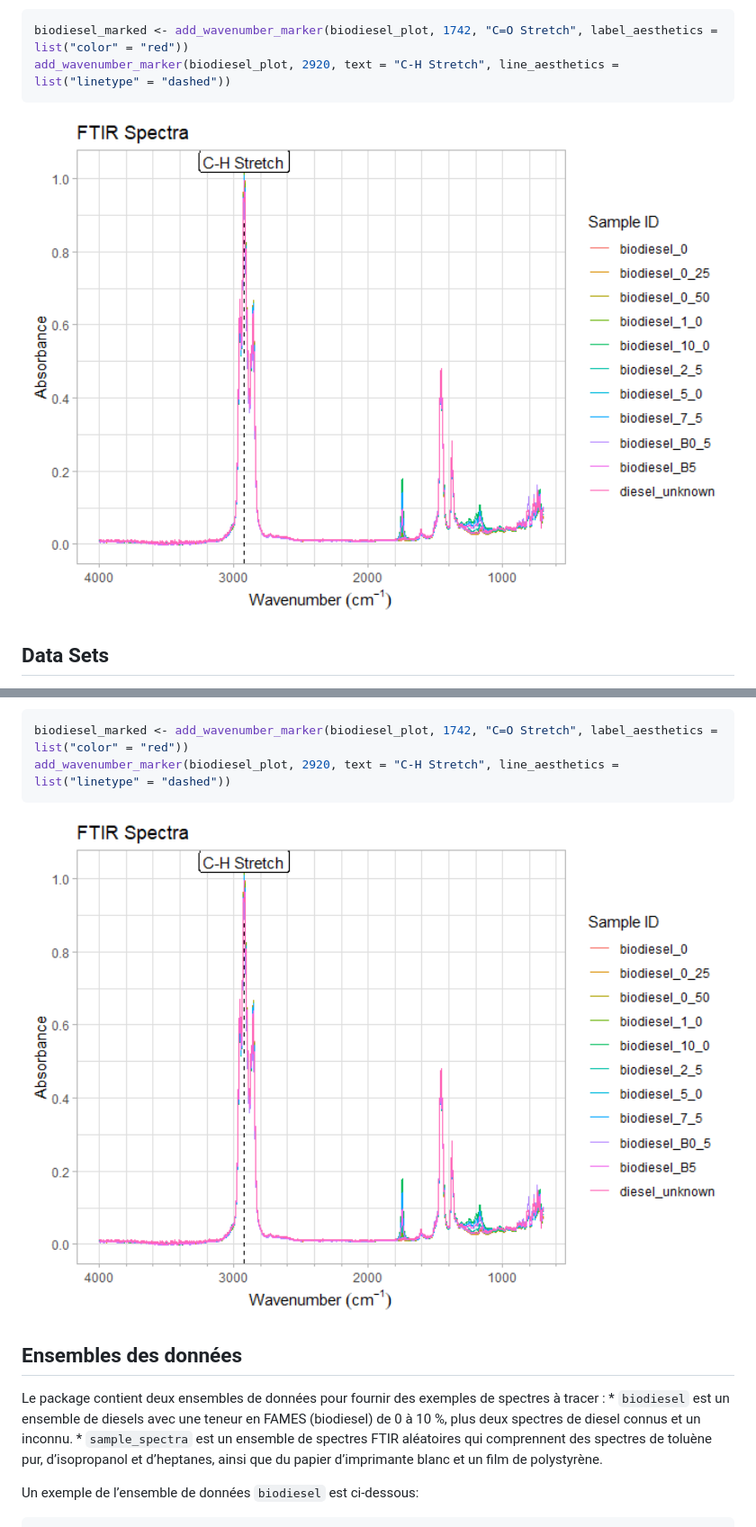
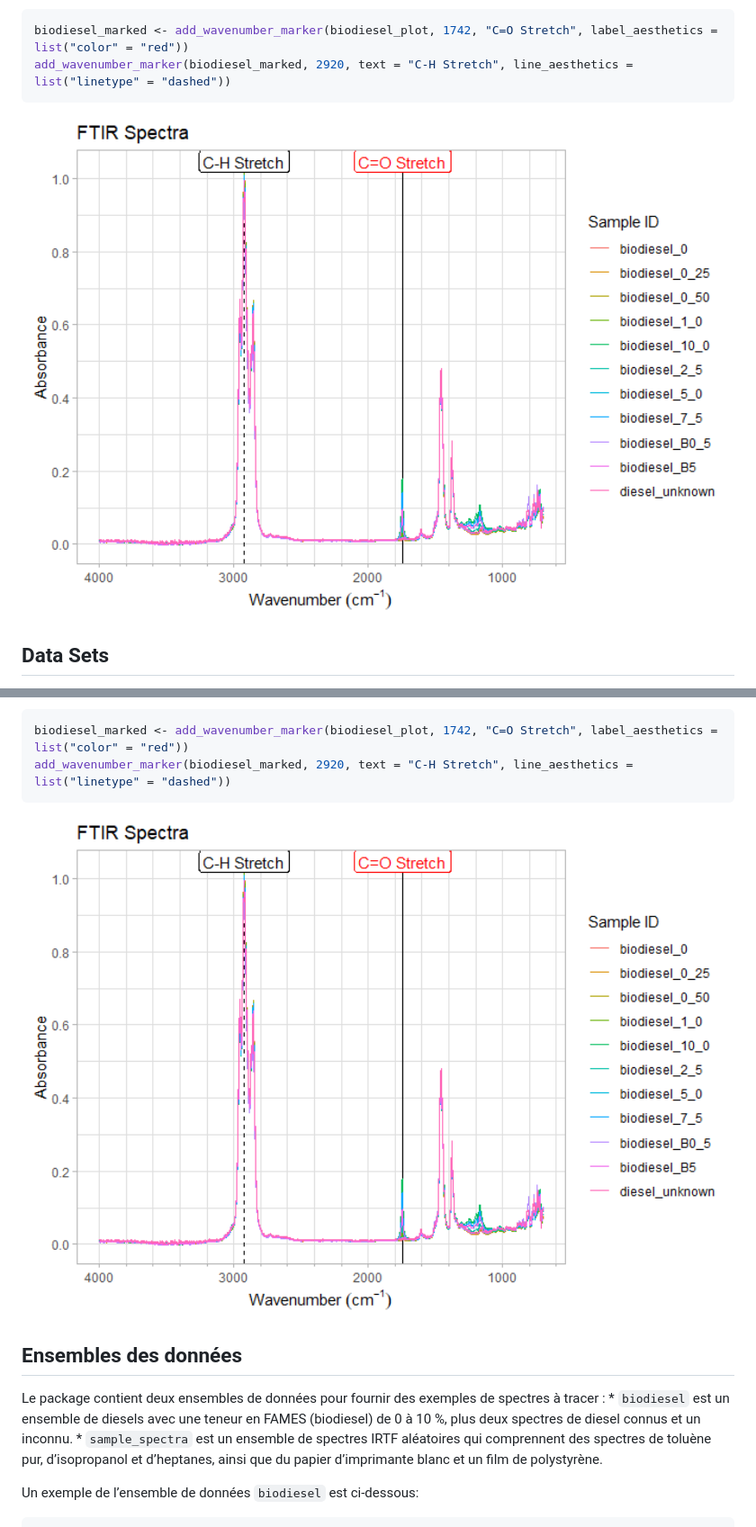
Before and after one commit to NRCan/PlotFTIR, a Markdown page: README.md, 2 parts joined by grey strips. Shown: that part at 90% size. Drawn GitHub-style; pictures changed too: man/figures/README-biodiesel_labelled_en-1.png, man/figures/README-biodiesel_labelled_fr-1.png.

````diff
--- a/README.md
+++ b/README.md
@@ -75,7 +75,7 @@ the plots, controlling their line or text properties as needed.
 
 ``` r
 biodiesel_marked <- add_wavenumber_marker(biodiesel_plot, 1742, "C=O Stretch", label_aesthetics = list("color" = "red"))
-add_wavenumber_marker(biodiesel_plot, 2920, text = "C-H Stretch", line_aesthetics = list("linetype" = "dashed"))
+add_wavenumber_marker(biodiesel_marked, 2920, text = "C-H Stretch", line_aesthetics = list("linetype" = "dashed"))
 ```
 
 <img src="man/figures/README-biodiesel_labelled_en-1.png" width="100%" />
@@ -202,7 +202,7 @@ contrôlant leurs propriétés de ligne ou de texte selon vos besoins.
 
 ``` r
 biodiesel_marked <- add_wavenumber_marker(biodiesel_plot, 1742, "C=O Stretch", label_aesthetics = list("color" = "red"))
-add_wavenumber_marker(biodiesel_plot, 2920, text = "C-H Stretch", line_aesthetics = list("linetype" = "dashed"))
+add_wavenumber_marker(biodiesel_marked, 2920, text = "C-H Stretch", line_aesthetics = list("linetype" = "dashed"))
 ```
 
 <img src="man/figures/README-biodiesel_labelled_fr-1.png" width="100%" />
@@ -213,7 +213,7 @@ Le package contient deux ensembles de données pour fournir des exemples
 de spectres à tracer : \* `biodiesel` est un ensemble de diesels avec
 une teneur en FAMES (biodiesel) de 0 à 10 %, plus deux spectres de
 diesel connus et un inconnu. \* `sample_spectra` est un ensemble de
-spectres FTIR aléatoires qui comprennent des spectres de toluène pur,
+spectres IRTF aléatoires qui comprennent des spectres de toluène pur,
 d’isopropanol et d’heptanes, ainsi que du papier d’imprimante blanc et
 un film de polystyrène.
 
````
Also changed, not shown: other parts of README.md (+4 -4 lines), 6 other files.
